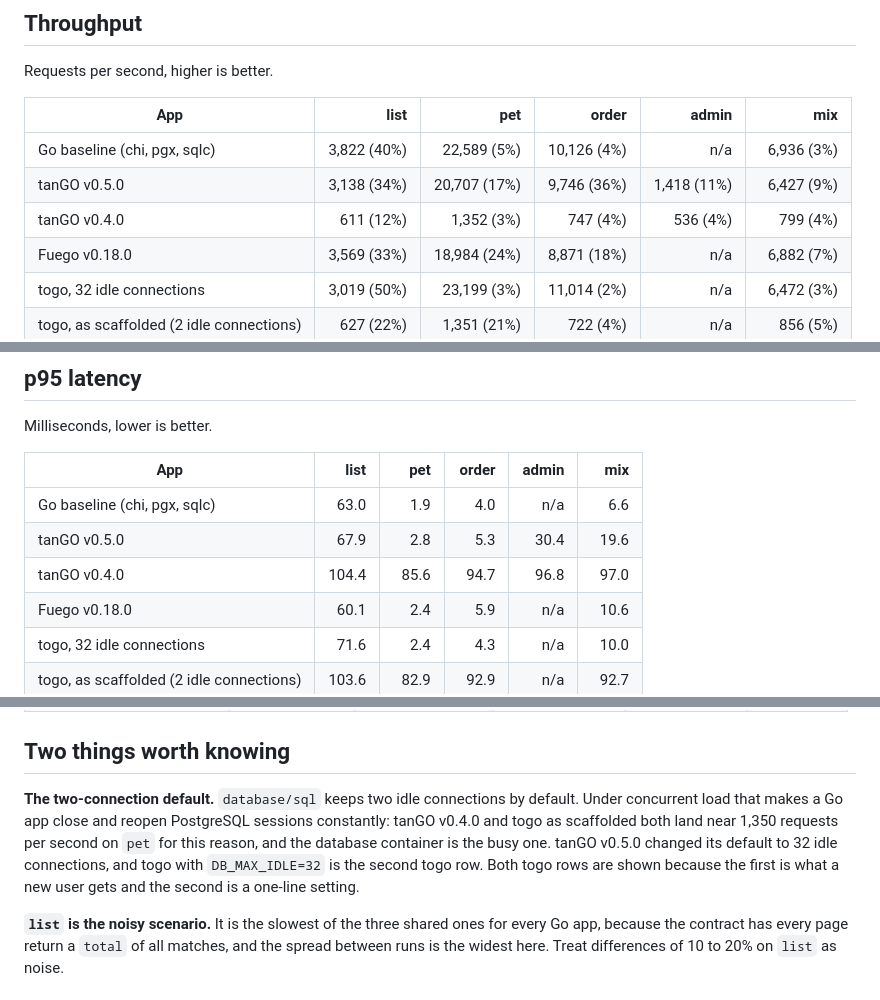
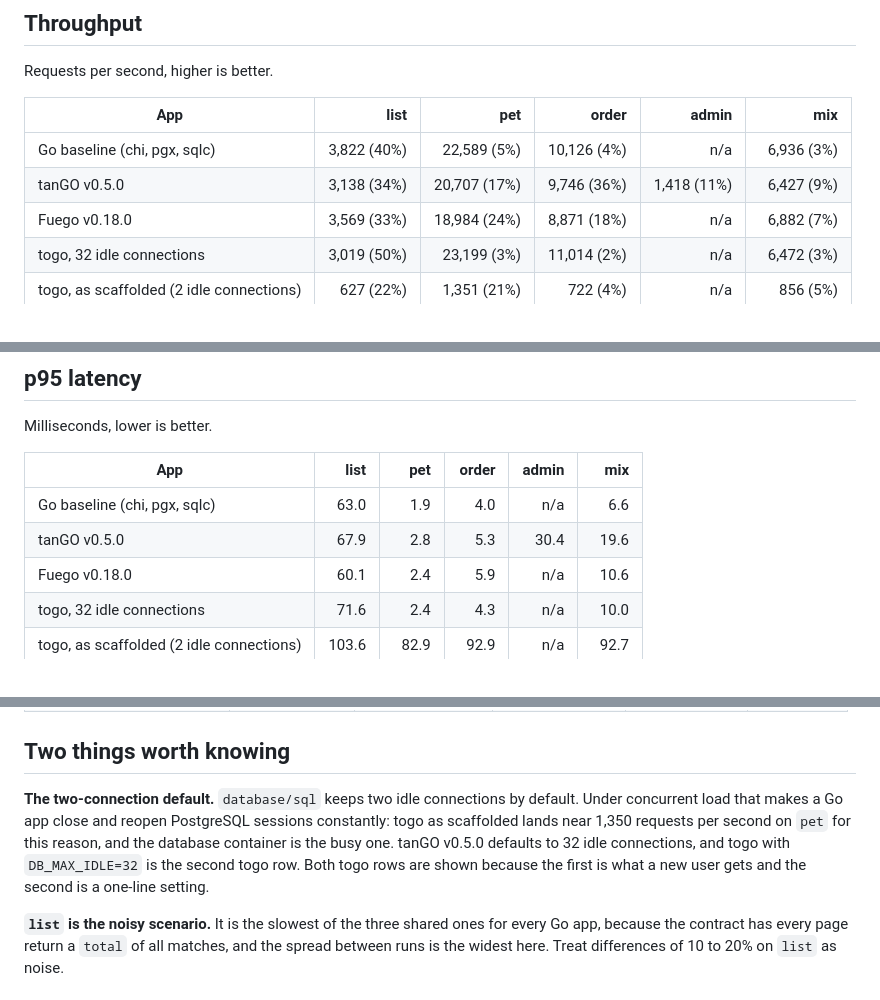
Before and after one commit to angvp/tango-benchmarks, a Markdown page: docs/results.md, 3 parts joined by grey strips. Drawn GitHub-style.

Commit message:
docs: drop the tanGO v0.4.0 rows; v0.5.0 is the measured release
Signed-off-by: Angel Velasquez <me@angvp.com>

```diff
--- a/docs/results.md
+++ b/docs/results.md
@@ -16,7 +16,6 @@ Requests per second, higher is better.
 |---|---:|---:|---:|---:|---:|
 | Go baseline (chi, pgx, sqlc) | 3,822 (40%) | 22,589 (5%) | 10,126 (4%) | n/a | 6,936 (3%) |
 | tanGO v0.5.0 | 3,138 (34%) | 20,707 (17%) | 9,746 (36%) | 1,418 (11%) | 6,427 (9%) |
-| tanGO v0.4.0 | 611 (12%) | 1,352 (3%) | 747 (4%) | 536 (4%) | 799 (4%) |
 | Fuego v0.18.0 | 3,569 (33%) | 18,984 (24%) | 8,871 (18%) | n/a | 6,882 (7%) |
 | togo, 32 idle connections | 3,019 (50%) | 23,199 (3%) | 11,014 (2%) | n/a | 6,472 (3%) |
 | togo, as scaffolded (2 idle connections) | 627 (22%) | 1,351 (21%) | 722 (4%) | n/a | 856 (5%) |
@@ -33,7 +32,6 @@ Milliseconds, lower is better.
 |---|---:|---:|---:|---:|---:|
 | Go baseline (chi, pgx, sqlc) | 63.0 | 1.9 | 4.0 | n/a | 6.6 |
 | tanGO v0.5.0 | 67.9 | 2.8 | 5.3 | 30.4 | 19.6 |
-| tanGO v0.4.0 | 104.4 | 85.6 | 94.7 | 96.8 | 97.0 |
 | Fuego v0.18.0 | 60.1 | 2.4 | 5.9 | n/a | 10.6 |
 | togo, 32 idle connections | 71.6 | 2.4 | 4.3 | n/a | 10.0 |
 | togo, as scaffolded (2 idle connections) | 103.6 | 82.9 | 92.9 | n/a | 92.7 |
@@ -76,7 +73,7 @@ What it took to build the pet shop, from the same contract. Authored lines are w
 
 ## Two things worth knowing
 
-**The two-connection default.** `database/sql` keeps two idle connections by default. Under concurrent load that makes a Go app close and reopen PostgreSQL sessions constantly: tanGO v0.4.0 and togo as scaffolded both land near 1,350 requests per second on `pet` for this reason, and the database container is the busy one. tanGO v0.5.0 changed its default to 32 idle connections, and togo with `DB_MAX_IDLE=32` is the second togo row. Both togo rows are shown because the first is what a new user gets and the second is a one-line setting.
+**The two-connection default.** `database/sql` keeps two idle connections by default. Under concurrent load that makes a Go app close and reopen PostgreSQL sessions constantly: togo as scaffolded lands near 1,350 requests per second on `pet` for this reason, and the database container is the busy one. tanGO v0.5.0 defaults to 32 idle connections, and togo with `DB_MAX_IDLE=32` is the second togo row. Both togo rows are shown because the first is what a new user gets and the second is a one-line setting.
 
 **`list` is the noisy scenario.** It is the slowest of the three shared ones for every Go app, because the contract has every page return a `total` of all matches, and the spread between runs is the widest here. Treat differences of 10 to 20% on `list` as noise.
 
```
Also changed, not shown: other parts of docs/results.md (+0 -1 lines).
